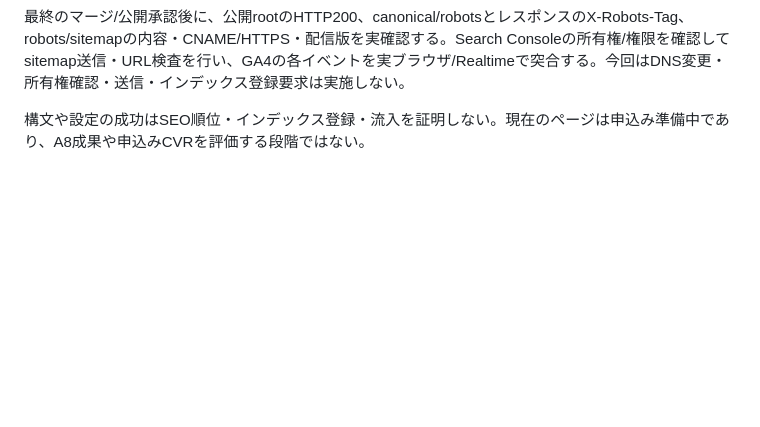
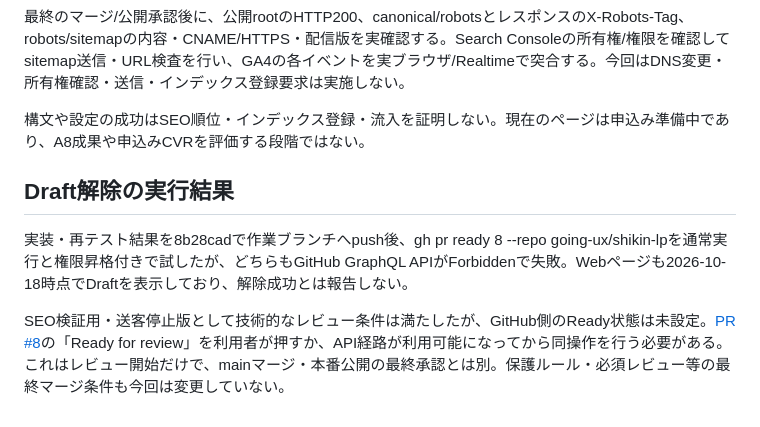
Before and after one commit to going-ux/shikin-lp, a Markdown page: docs/seo-release-review-20261018.md, the part around the change. GitHub-like rendering; blank space fills up the shorter version.

Commit message:
Record SEO review readiness and blocked Draft transition

```diff
--- a/docs/seo-release-review-20261018.md
+++ b/docs/seo-release-review-20261018.md
@@ -49,3 +49,10 @@ SEO検証用・送客停止版としてローカルの受け入れ条件は成
 最終のマージ/公開承認後に、公開rootのHTTP200、canonical/robotsとレスポンスのX-Robots-Tag、robots/sitemapの内容・CNAME/HTTPS・配信版を実確認する。Search Consoleの所有権/権限を確認してsitemap送信・URL検査を行い、GA4の各イベントを実ブラウザ/Realtimeで突合する。今回はDNS変更・所有権確認・送信・インデックス登録要求は実施しない。
 
 構文や設定の成功はSEO順位・インデックス登録・流入を証明しない。現在のページは申込み準備中であり、A8成果や申込みCVRを評価する段階ではない。
+
+
+## Draft解除の実行結果
+
+実装・再テスト結果を8b28cadで作業ブランチへpush後、gh pr ready 8 --repo going-ux/shikin-lpを通常実行と権限昇格付きで試したが、どちらもGitHub GraphQL APIがForbiddenで失敗。Webページも2026-10-18時点でDraftを表示しており、解除成功とは報告しない。
+
+SEO検証用・送客停止版として技術的なレビュー条件は満たしたが、GitHub側のReady状態は未設定。[PR #8](https://github.com/going-ux/shikin-lp/pull/8)の「Ready for review」を利用者が押すか、API経路が利用可能になってから同操作を行う必要がある。これはレビュー開始だけで、mainマージ・本番公開の最終承認とは別。保護ルール・必須レビュー等の最終マージ条件も今回は変更していない。
```
Also changed, not shown: docs/improvement-log.md (+1 -1 lines), docs/project-state.md (+1 -1 lines).
